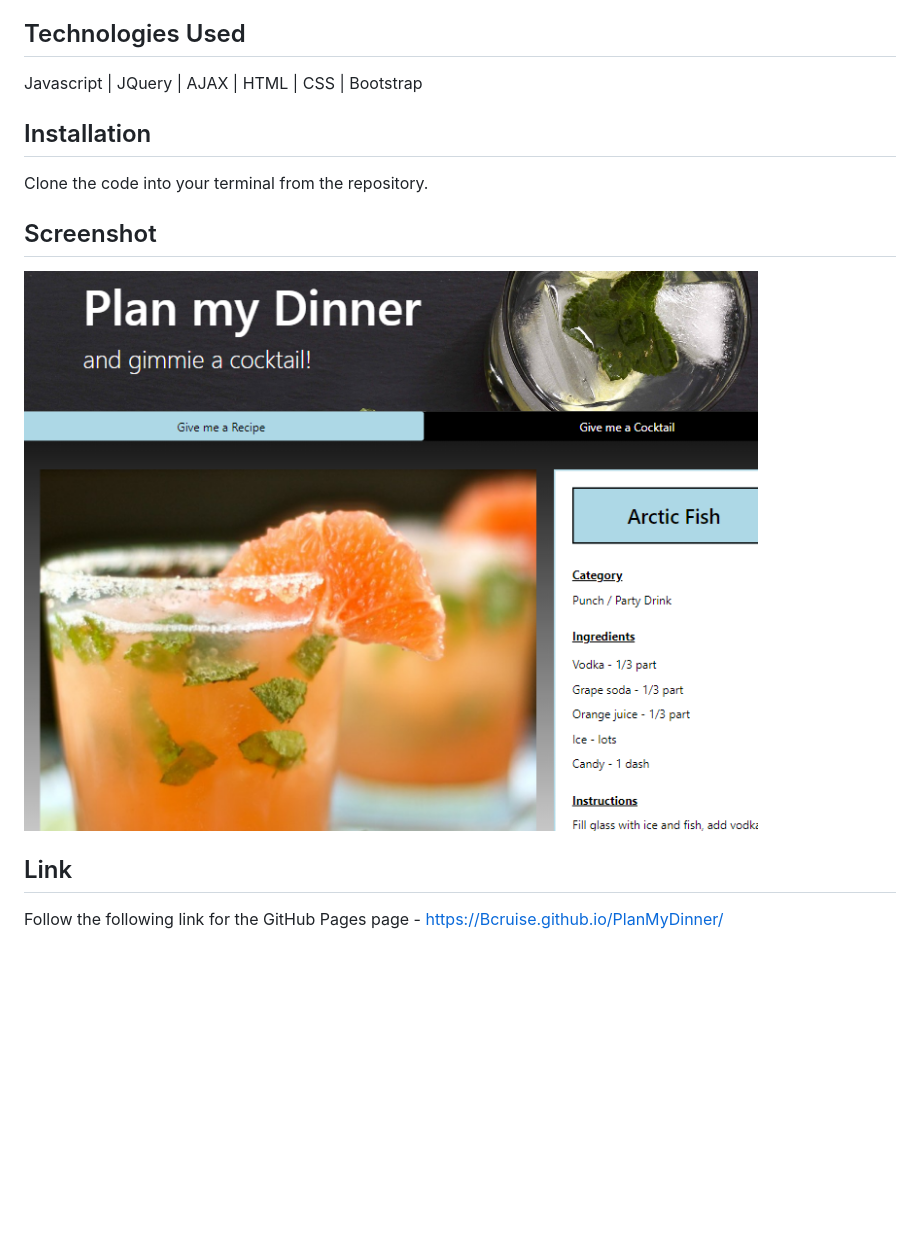
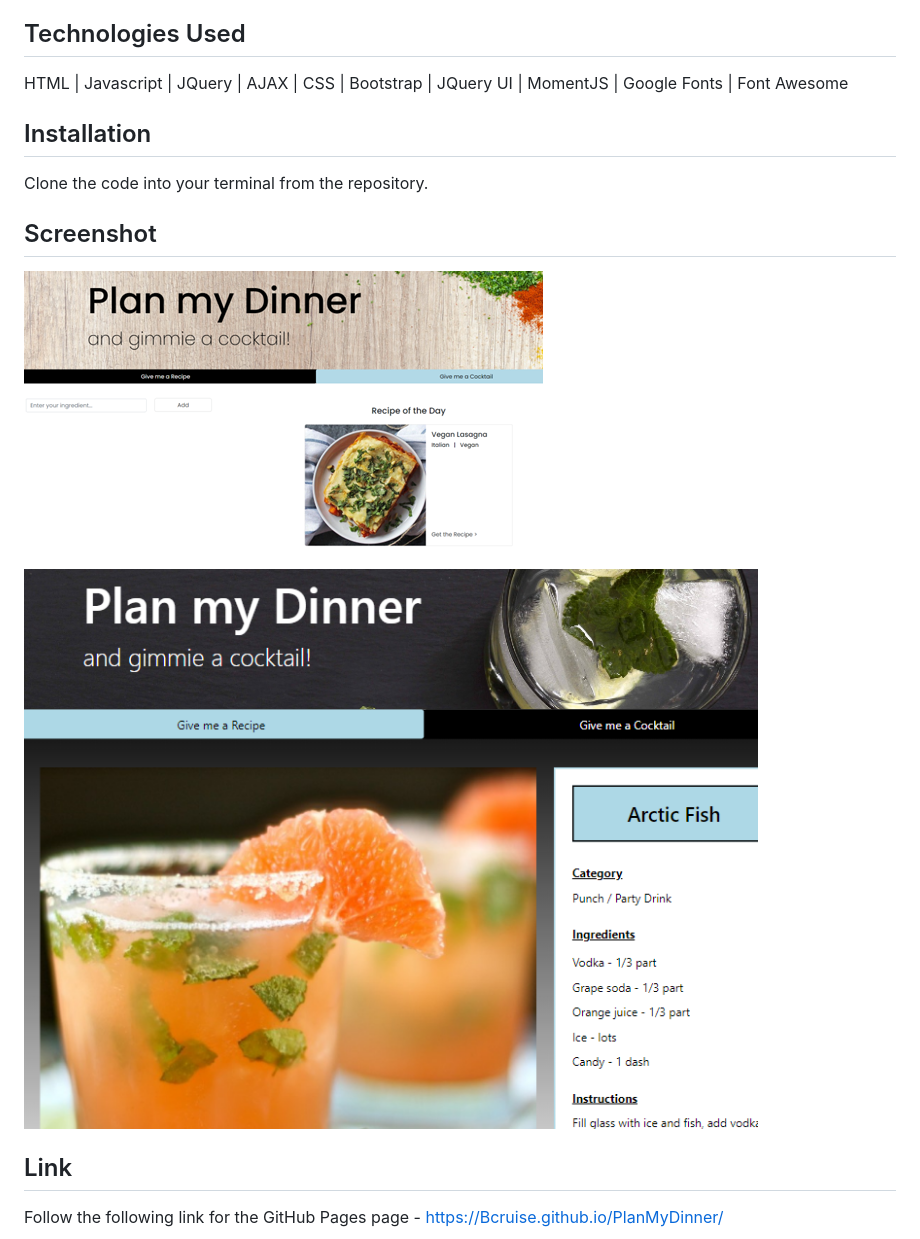
Before and after one commit to Bcruise/PlanMyDinner, a Markdown page: README.md, the part around the change. Rendered like a GitHub page; pictures changed too: images/PlanMyDinner-screenshot1.png (added); blank space fills up the shorter version.

Commit message:
Added more technologies used and screenshot in ReadMe file

```diff
--- a/README.md
+++ b/README.md
@@ -6,7 +6,7 @@ Plan My Dinner is a search engine that enables you to find the perfect recipe us
 
 ## Technologies Used
 
-Javascript | JQuery | AJAX | HTML | CSS | Bootstrap
+HTML | Javascript | JQuery | AJAX |  CSS | Bootstrap | JQuery UI | MomentJS | Google Fonts | Font Awesome
 
 ## Installation
 
@@ -14,7 +14,9 @@ Clone the code into your terminal from the repository.
 
 ## Screenshot
 
-![alt text](https://github.com/Bcruise/PlanMyDinner/blob/main/images/PlanMyDinner.png)
+![Plan My Dinner Give me a recipe screenshot](images/PlanMyDinner-screenshot1.png)
+
+![Plan My Dinner Give me a cocktail screenshot](https://github.com/Bcruise/PlanMyDinner/blob/main/images/PlanMyDinner.png)
 
 ## Link
 
```
Also changed, not shown: images/x-icon.png (deleted), 1 other file.
